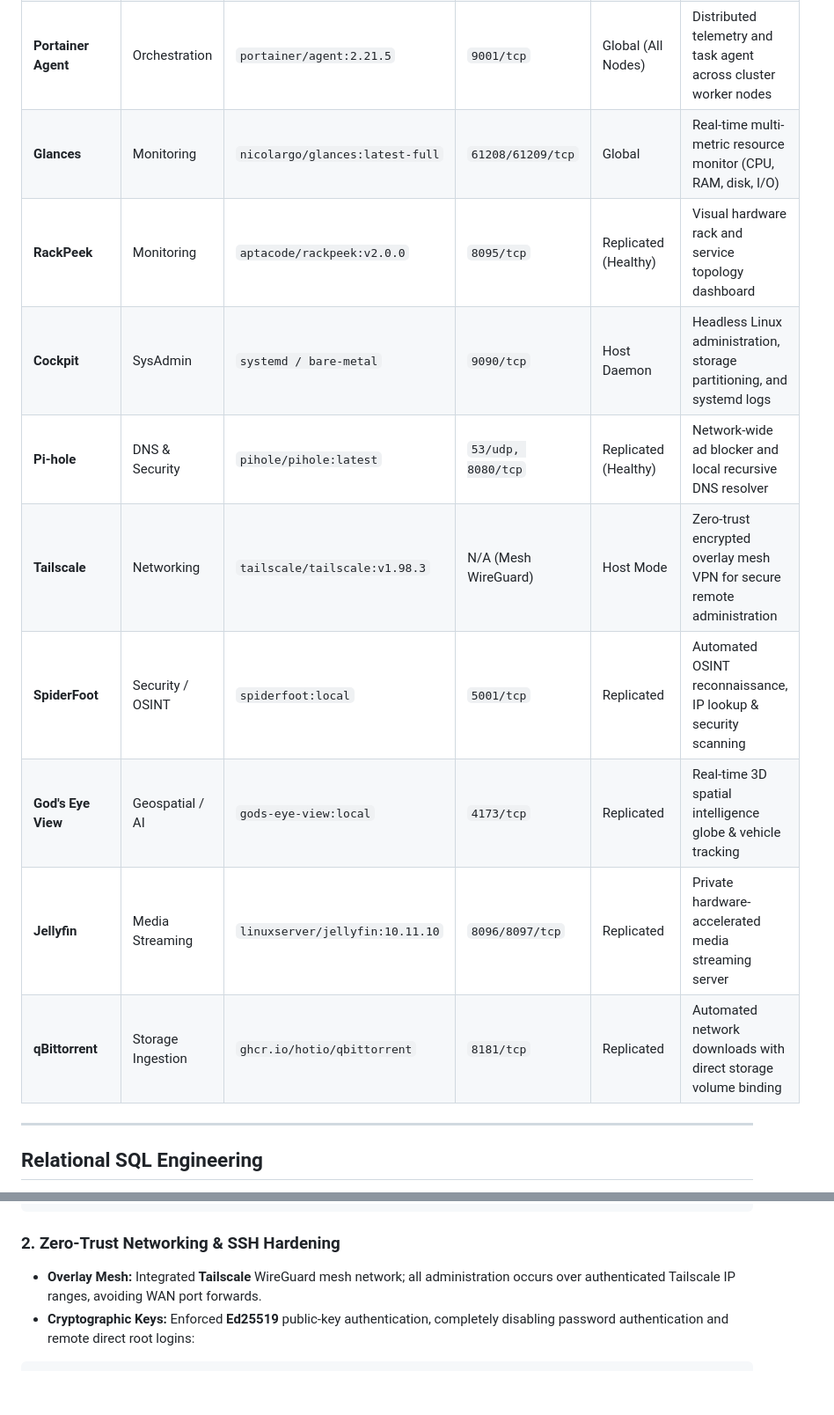
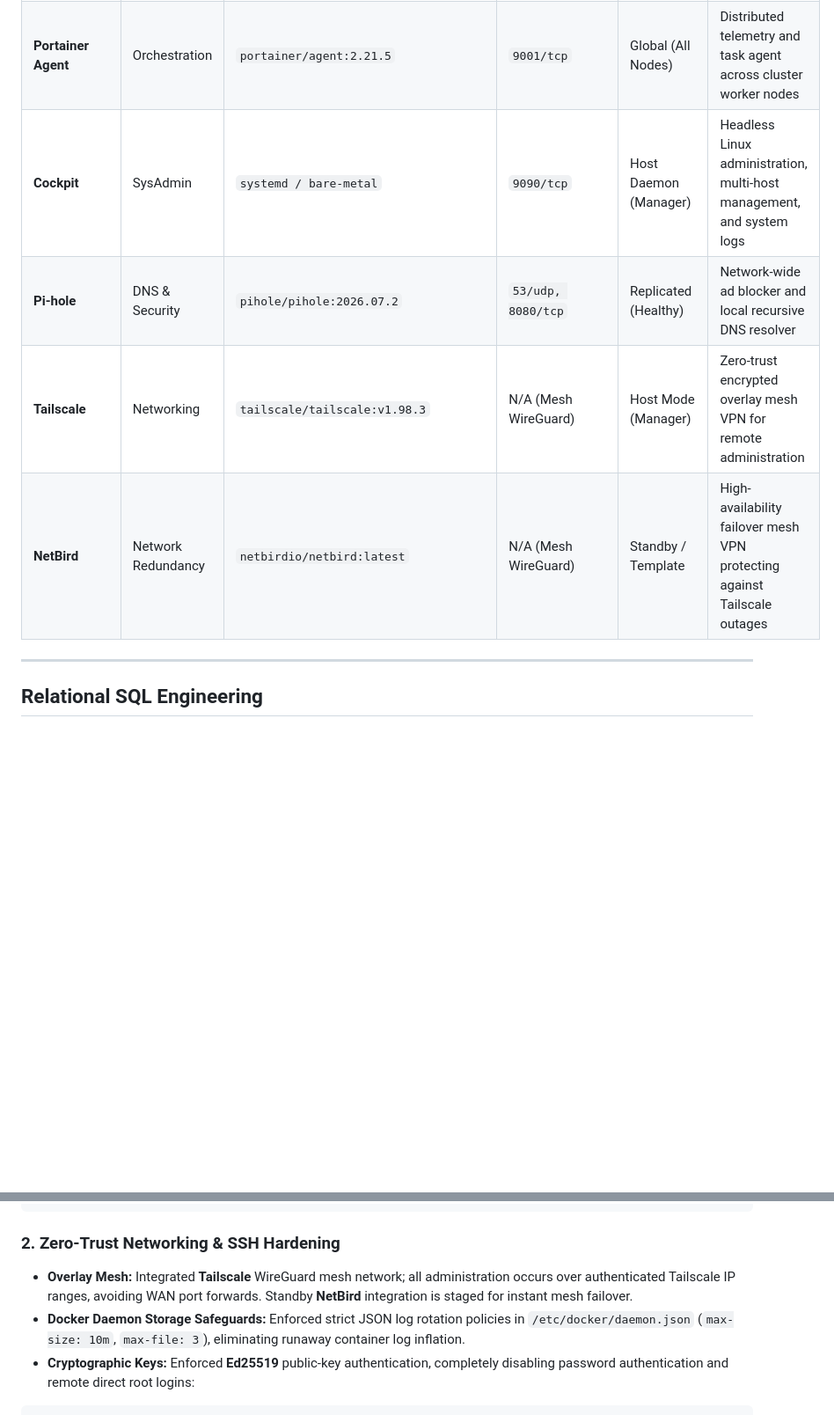
Before and after one commit to sbbxiii/The-Hive, a Markdown page: README.md, 2 parts joined by grey strips. Shown at 88% size. Drawn GitHub-style; blank space fills up the shorter version.

````diff
--- a/README.md
+++ b/README.md
@@ -125,13 +130,8 @@ Rather than buying expensive rack-mount servers, this cluster was engineered fro
 | **Portainer Agent** | Orchestration | `portainer/agent:2.21.5` | `9001/tcp` | Global (All Nodes) | Distributed telemetry and task agent across cluster worker nodes |
-| **Glances** | Monitoring | `nicolargo/glances:latest-full` | `61208/61209/tcp` | Global | Real-time multi-metric resource monitor (CPU, RAM, disk, I/O) |
-| **RackPeek** | Monitoring | `aptacode/rackpeek:v2.0.0` | `8095/tcp` | Replicated (Healthy) | Visual hardware rack and service topology dashboard |
-| **Cockpit** | SysAdmin | `systemd / bare-metal` | `9090/tcp` | Host Daemon | Headless Linux administration, storage partitioning, and systemd logs |
-| **Pi-hole** | DNS & Security | `pihole/pihole:latest` | `53/udp, 8080/tcp` | Replicated (Healthy) | Network-wide ad blocker and local recursive DNS resolver |
-| **Tailscale** | Networking | `tailscale/tailscale:v1.98.3` | N/A (Mesh WireGuard) | Host Mode | Zero-trust encrypted overlay mesh VPN for secure remote administration |
-| **SpiderFoot** | Security / OSINT | `spiderfoot:local` | `5001/tcp` | Replicated | Automated OSINT reconnaissance, IP lookup & security scanning |
-| **God's Eye View** | Geospatial / AI | `gods-eye-view:local` | `4173/tcp` | Replicated | Real-time 3D spatial intelligence globe & vehicle tracking |
-| **Jellyfin** | Media Streaming | `linuxserver/jellyfin:10.11.10`| `8096/8097/tcp` | Replicated | Private hardware-accelerated media streaming server |
-| **qBittorrent** | Storage Ingestion | `ghcr.io/hotio/qbittorrent` | `8181/tcp` | Replicated | Automated network downloads with direct storage volume binding |
+| **Cockpit** | SysAdmin | `systemd / bare-metal` | `9090/tcp` | Host Daemon (Manager) | Headless Linux administration, multi-host management, and system logs |
+| **Pi-hole** | DNS & Security | `pihole/pihole:2026.07.2` | `53/udp, 8080/tcp` | Replicated (Healthy) | Network-wide ad blocker and local recursive DNS resolver |
+| **Tailscale** | Networking | `tailscale/tailscale:v1.98.3` | N/A (Mesh WireGuard) | Host Mode (Manager) | Zero-trust encrypted overlay mesh VPN for remote administration |
+| **NetBird** | Network Redundancy | `netbirdio/netbird:latest` | N/A (Mesh WireGuard) | Standby / Template | High-availability failover mesh VPN protecting against Tailscale outages |
 
 ---
 
@@ -198,7 +198,8 @@ IdleAction=ignore
 ```
 
 ### 2. Zero-Trust Networking & SSH Hardening
-* **Overlay Mesh:** Integrated **Tailscale** WireGuard mesh network; all administration occurs over authenticated Tailscale IP ranges, avoiding WAN port forwards.
+* **Overlay Mesh:** Integrated **Tailscale** WireGuard mesh network; all administration occurs over authenticated Tailscale IP ranges, avoiding WAN port forwards. Standby **NetBird** integration is staged for instant mesh failover.
+* **Docker Daemon Storage Safeguards:** Enforced strict JSON log rotation policies in `/etc/docker/daemon.json` (`max-size: 10m`, `max-file: 3`), eliminating runaway container log inflation.
 * **Cryptographic Keys:** Enforced **Ed25519** public-key authentication, completely disabling password authentication and remote direct root logins:
 ```bash
 PasswordAuthentication no
````
Also changed, not shown: other parts of README.md (+38 -30 lines), docs/images/05_homepage_cluster_dashboard.png (added), 11 other files.
